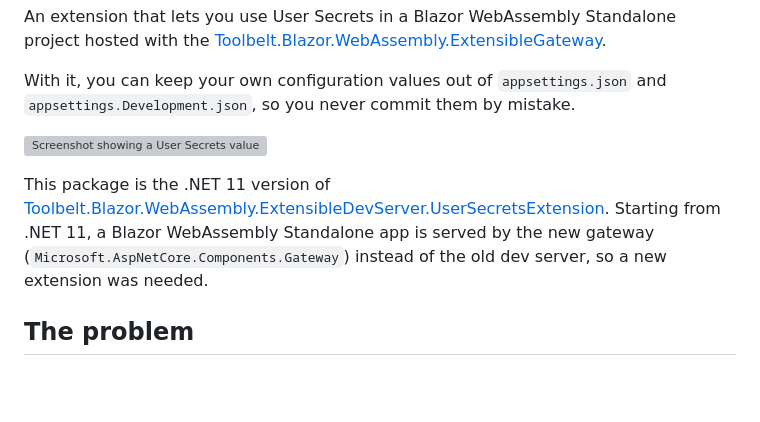
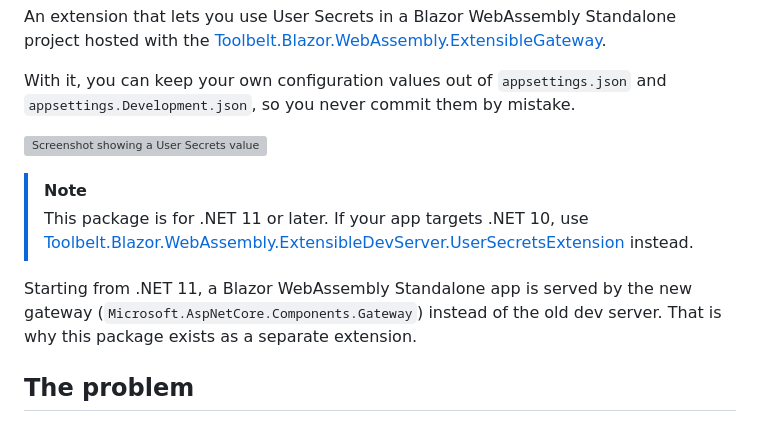
Before and after one commit to jsakamoto/Toolbelt.Blazor.WebAssembly.ExtensibleGateway.UserSecretsExtension, a Markdown page: README.md, the part around the change. Rendered like a GitHub page; blank space fills up the shorter version; grey boxes are pictures that could not be loaded.

Commit message:
Cross-link the .NET 10 and .NET 11 packages in README

```diff
--- a/README.md
+++ b/README.md
@@ -9,7 +9,10 @@ With it, you can keep your own configuration values out of `appsettings.json` an
 ![Screenshot showing a User Secrets value set in the terminal and the same value shown in the sample app in the browser.
 ](https://repository-images.githubusercontent.com/1350174405/e13916e9-8185-4661-9e30-d7db3b0d41e3)
 
-This package is the .NET 11 version of [Toolbelt.Blazor.WebAssembly.ExtensibleDevServer.UserSecretsExtension](https://github.com/jsakamoto/Toolbelt.Blazor.WebAssembly.ExtensibleDevServer.UserSecretsExtension). Starting from .NET 11, a Blazor WebAssembly Standalone app is served by the new gateway (`Microsoft.AspNetCore.Components.Gateway`) instead of the old dev server, so a new extension was needed.
+> [!NOTE]
+> This package is for .NET 11 or later. If your app targets .NET 10, use [Toolbelt.Blazor.WebAssembly.ExtensibleDevServer.UserSecretsExtension](https://www.nuget.org/packages/Toolbelt.Blazor.WebAssembly.ExtensibleDevServer.UserSecretsExtension/) instead.
+
+Starting from .NET 11, a Blazor WebAssembly Standalone app is served by the new gateway (`Microsoft.AspNetCore.Components.Gateway`) instead of the old dev server. That is why this package exists as a separate extension.
 
 ## The problem
 
```
